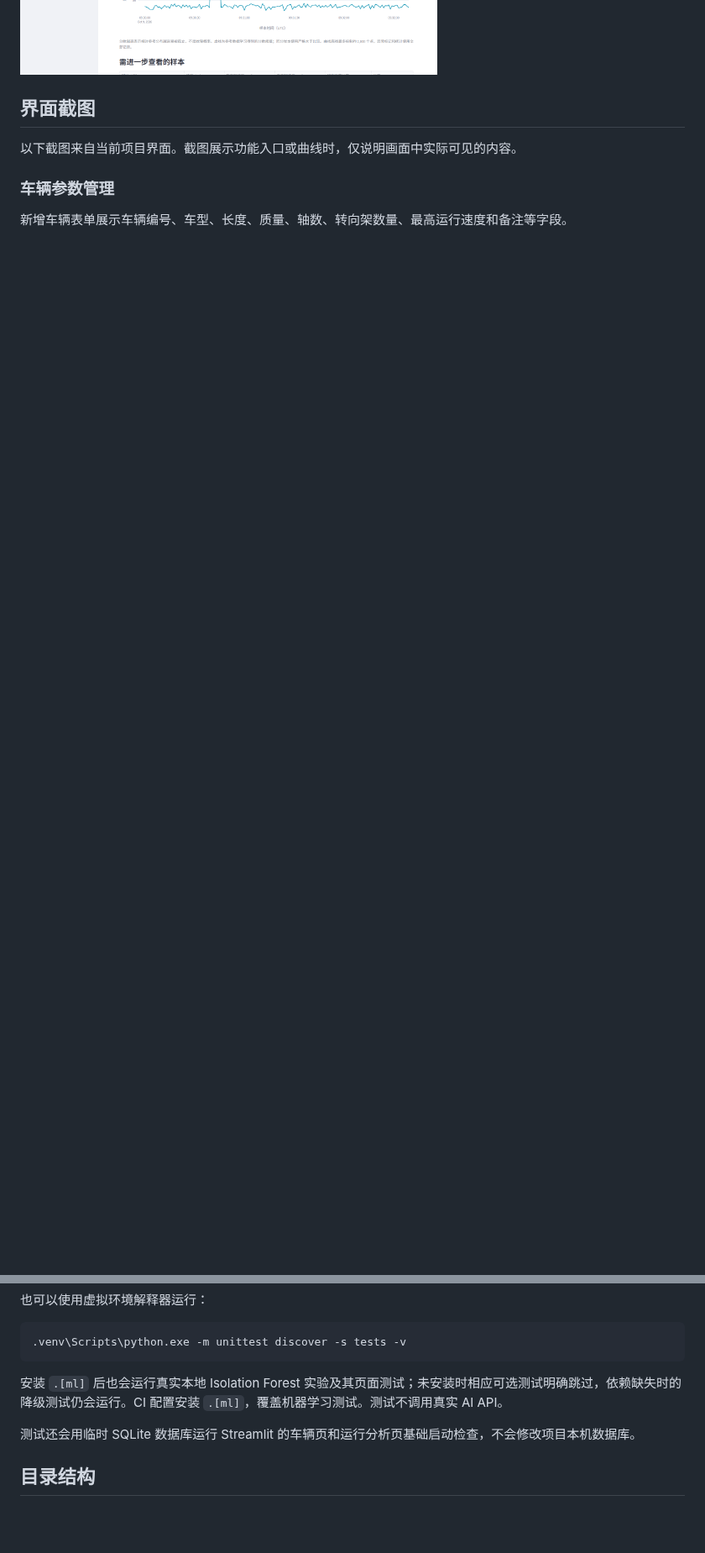
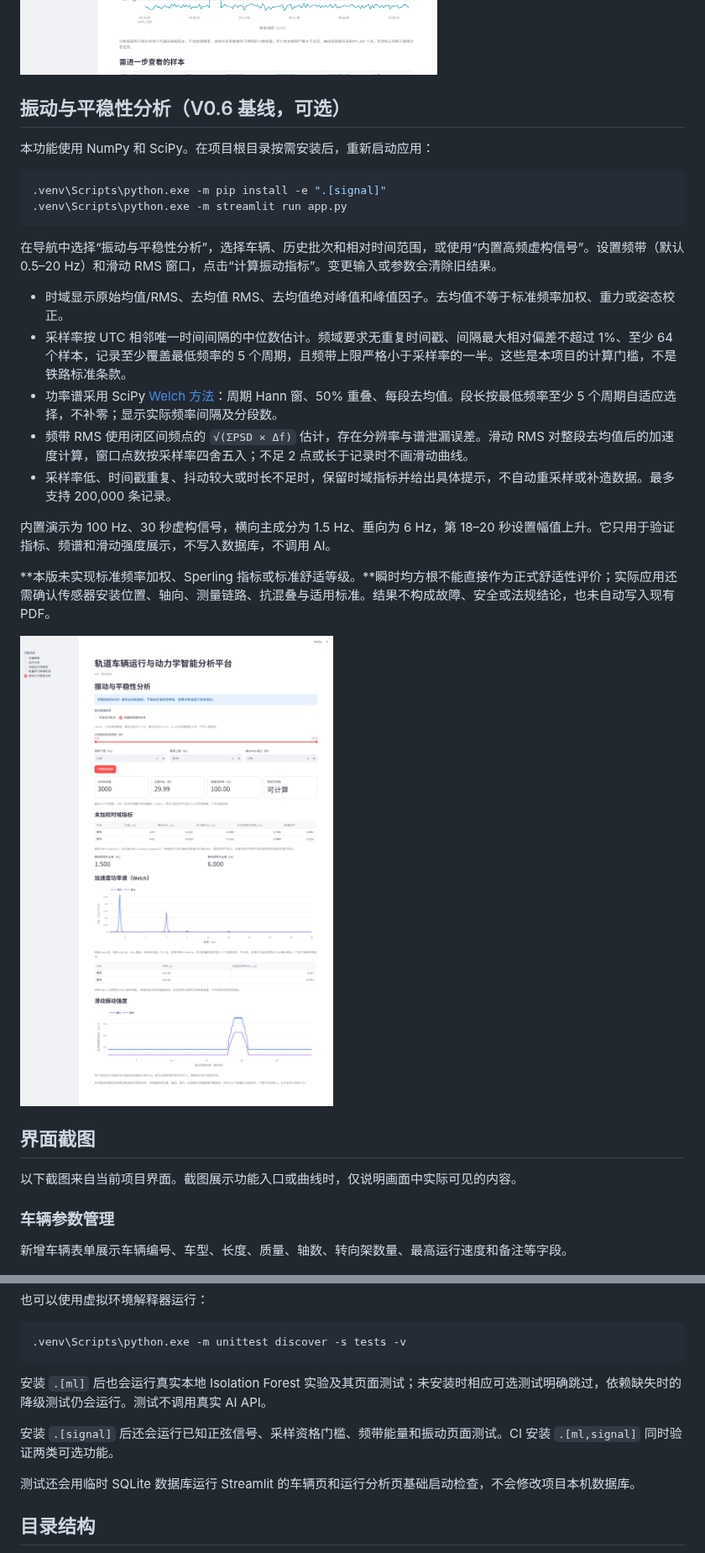
Before and after one commit to wangjiarong15-ops/RailVehicle-Lab, a Markdown page: README.md, 2 parts joined by grey strips. Shown at 84% size. Drawn GitHub-style; pictures changed too: docs/screenshots/vibration-analysis.png (added); blank space fills up the shorter version.

Commit message:
feat: add sampling-aware vibration analysis

````diff
--- a/README.md
+++ b/README.md
@@ -66,6 +67,29 @@ AI 是可选增强能力。AI 调用失败或结果校验失败时，基础分
 以下为内置虚构实验的实际本地模型结果，展示标记数量、规则重合情况以及离群分数与速度曲线。
 
 ![机器学习异常检测虚构实验](docs/screenshots/ml-anomaly-experiment.png)
+
+## 振动与平稳性分析（V0.6 基线，可选）
+
+本功能使用 NumPy 和 SciPy。在项目根目录按需安装后，重新启动应用：
+
+```powershell
+.venv\Scripts\python.exe -m pip install -e ".[signal]"
+.venv\Scripts\python.exe -m streamlit run app.py
+```
+
+在导航中选择“振动与平稳性分析”，选择车辆、历史批次和相对时间范围，或使用“内置高频虚构信号”。设置频带（默认 0.5–20 Hz）和滑动 RMS 窗口，点击“计算振动指标”。变更输入或参数会清除旧结果。
+
+- 时域显示原始均值/RMS、去均值 RMS、去均值绝对峰值和峰值因子。去均值不等于标准频率加权、重力或姿态校正。
+- 采样率按 UTC 相邻唯一时间间隔的中位数估计。频域要求无重复时间戳、间隔最大相对偏差不超过 1%、至少 64 个样本，记录至少覆盖最低频率的 5 个周期，且频带上限严格小于采样率的一半。这些是本项目的计算门槛，不是铁路标准条款。
+- 功率谱采用 SciPy [Welch 方法](https://docs.scipy.org/doc/scipy/reference/generated/scipy.signal.welch.html)：周期 Hann 窗、50% 重叠、每段去均值。段长按最低频率至少 5 个周期自适应选择，不补零；显示实际频率间隔及分段数。
+- 频带 RMS 使用闭区间频点的 `√(ΣPSD × Δf)` 估计，存在分辨率与谱泄漏误差。滑动 RMS 对整段去均值后的加速度计算，窗口点数按采样率四舍五入；不足 2 点或长于记录时不画滑动曲线。
+- 采样率低、时间戳重复、抖动较大或时长不足时，保留时域指标并给出具体提示，不自动重采样或补造数据。最多支持 200,000 条记录。
+
+内置演示为 100 Hz、30 秒虚构信号，横向主成分为 1.5 Hz、垂向为 6 Hz，第 18–20 秒设置幅值上升。它只用于验证指标、频谱和滑动强度展示，不写入数据库，不调用 AI。
+
+**本版未实现标准频率加权、Sperling 指标或标准舒适等级。**瞬时均方根不能直接作为正式舒适性评价；实际应用还需确认传感器安装位置、轴向、测量链路、抗混叠与适用标准。结果不构成故障、安全或法规结论，也未自动写入现有 PDF。
+
+![振动与平稳性分析高频虚构信号](docs/screenshots/vibration-analysis.png)
 
 ## 界面截图
 
@@ -231,7 +255,9 @@ python -m unittest discover -s tests -v
 .venv\Scripts\python.exe -m unittest discover -s tests -v
 ```
 
-安装 `.[ml]` 后也会运行真实本地 Isolation Forest 实验及其页面测试；未安装时相应可选测试明确跳过，依赖缺失时的降级测试仍会运行。CI 配置安装 `.[ml]`，覆盖机器学习测试。测试不调用真实 AI API。
+安装 `.[ml]` 后也会运行真实本地 Isolation Forest 实验及其页面测试；未安装时相应可选测试明确跳过，依赖缺失时的降级测试仍会运行。测试不调用真实 AI API。
+
+安装 `.[signal]` 后还会运行已知正弦信号、采样资格门槛、频带能量和振动页面测试。CI 安装 `.[ml,signal]` 同时验证两类可选功能。
 
 测试还会用临时 SQLite 数据库运行 Streamlit 的车辆页和运行分析页基础启动检查，不会修改项目本机数据库。
 
````
Also changed, not shown: other parts of README.md (+5 -0 lines), docs/ROADMAP.md (+6 -2 lines), 8 other files.
